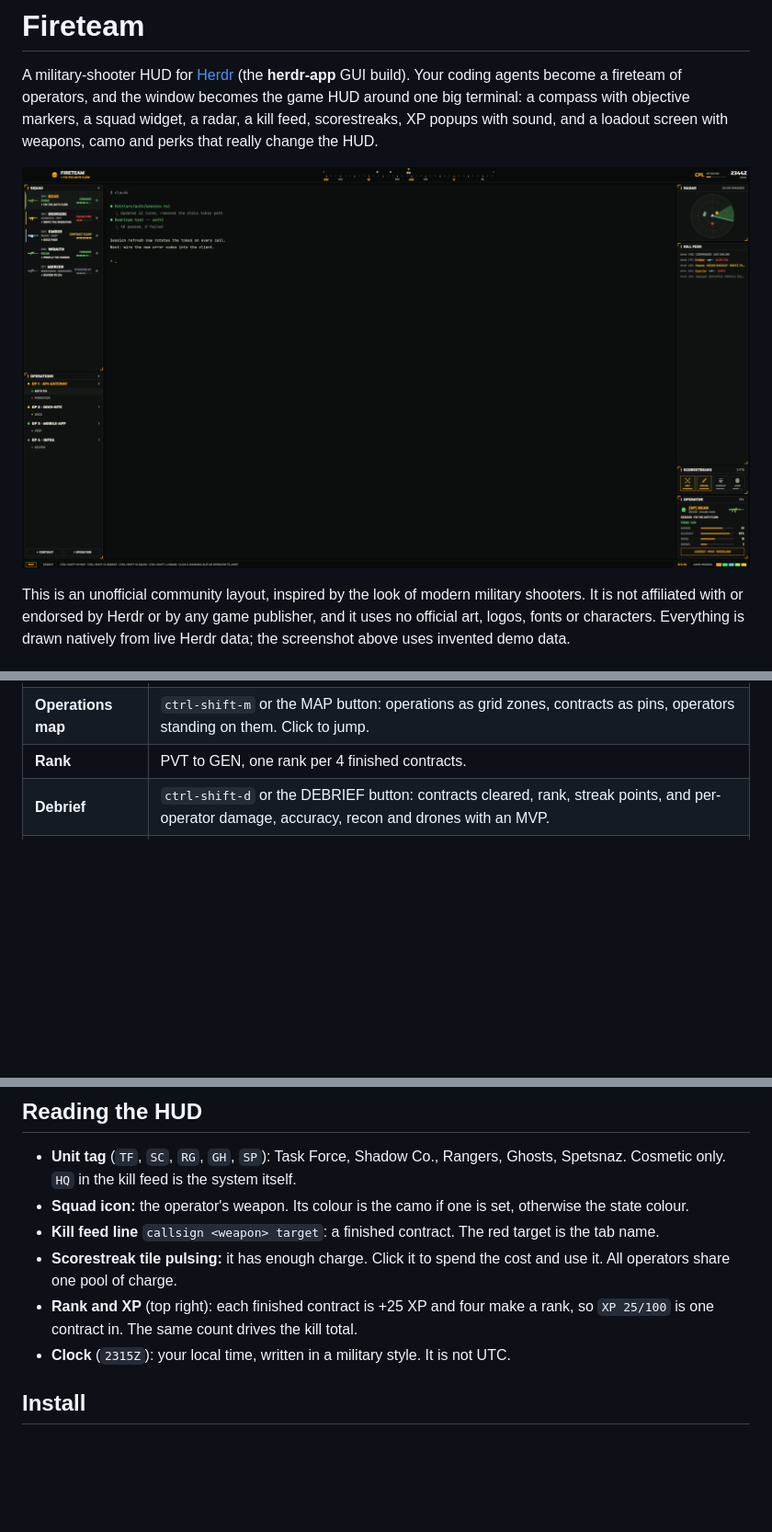
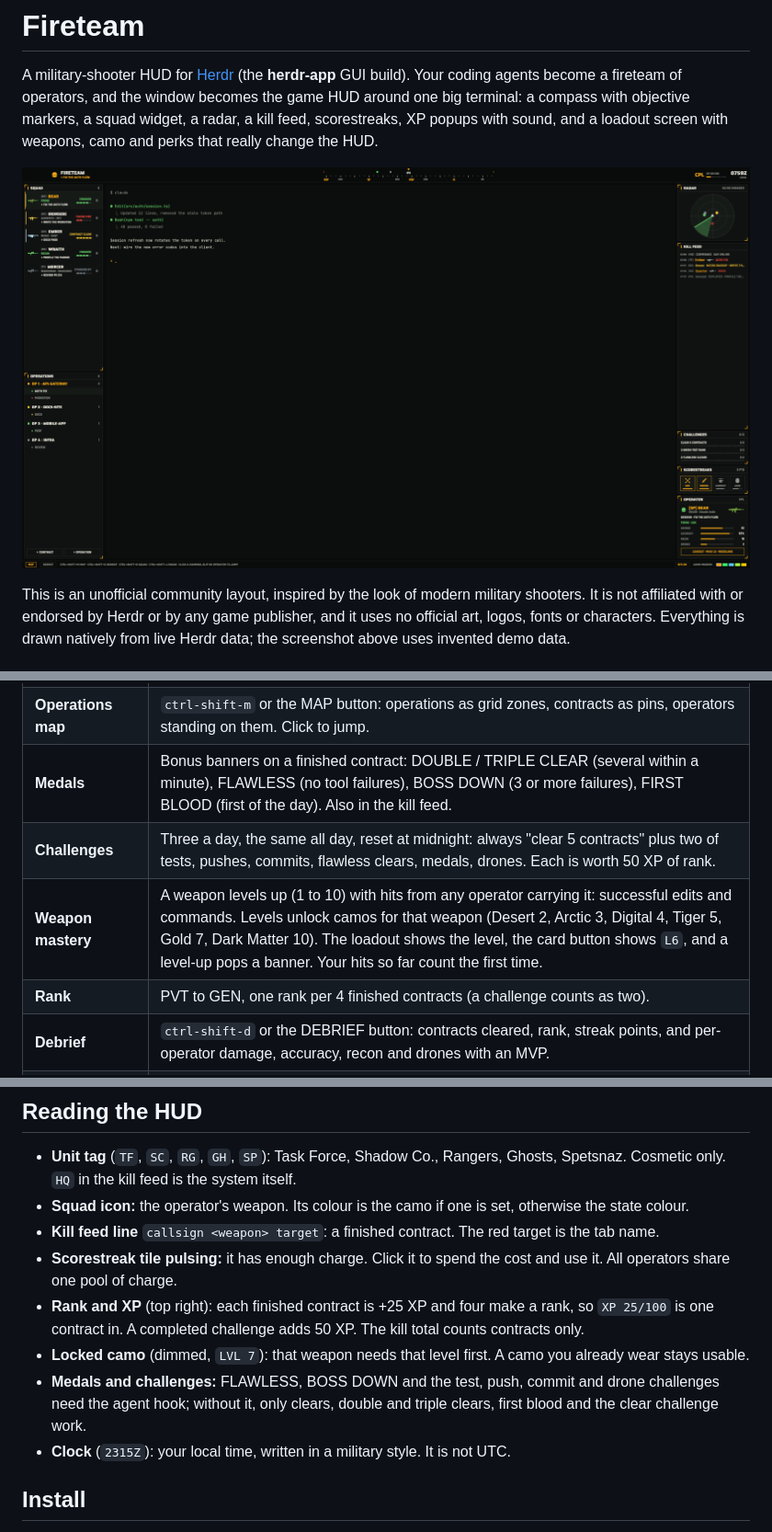
Before and after one commit to pradyb/herdr-fireteam, a Markdown page: README.md, 3 parts joined by grey strips. Shown at 92% size. Rendered like a GitHub page; pictures changed too: preview.png; blank space fills up the shorter version.

```diff
--- a/README.md
+++ b/README.md
@@ -25,7 +25,10 @@ Everything is drawn natively from live Herdr data; the screenshot above uses inv
 | **XP popup + sound** | A banner over the terminal for DIRECT HIT, DAMAGE TAKEN, CONTRACT ACCEPTED/CLEAR, RANGE CLEAR (tests), INTEL SECURED (commit), EXFIL CONFIRMED (push), DRONE DEPLOYED (subagent). Nine synthesised sounds, including a stinger for each scorestreak you call in; `SFX ON/OFF` in the bottom bar. |
 | **Loadout** | The gear on a row, LOADOUT on the card, or `ctrl-shift-o`: 9 weapons (assault rifle, AK and bullpup have their own silhouettes), 8 camos, 3 perk slots. Saved per terminal. |
 | **Operations map** | `ctrl-shift-m` or the MAP button: operations as grid zones, contracts as pins, operators standing on them. Click to jump. |
-| **Rank** | PVT to GEN, one rank per 4 finished contracts. |
+| **Medals** | Bonus banners on a finished contract: DOUBLE / TRIPLE CLEAR (several within a minute), FLAWLESS (no tool failures), BOSS DOWN (3 or more failures), FIRST BLOOD (first of the day). Also in the kill feed. |
+| **Challenges** | Three a day, the same all day, reset at midnight: always "clear 5 contracts" plus two of tests, pushes, commits, flawless clears, medals, drones. Each is worth 50 XP of rank. |
+| **Weapon mastery** | A weapon levels up (1 to 10) with hits from any operator carrying it: successful edits and commands. Levels unlock camos for that weapon (Desert 2, Arctic 3, Digital 4, Tiger 5, Gold 7, Dark Matter 10). The loadout shows the level, the card button shows `L6`, and a level-up pops a banner. Your hits so far count the first time. |
+| **Rank** | PVT to GEN, one rank per 4 finished contracts (a challenge counts as two). |
 | **Debrief** | `ctrl-shift-d` or the DEBRIEF button: contracts cleared, rank, streak points, and per-operator damage, accuracy, recon and drones with an MVP. |
 | **Camo packs** | Click a swatch in the bottom bar: MODERN, NVG, ARCTIC, ZOMBIES, HAZARD. Matching terminal themes (`Fireteam`, `Fireteam-NVG`, …) are in the settings theme picker. |
 
@@ -44,7 +47,9 @@ Marksman, shells Sentry, anything else Operator. Callsign and unit tag come from
 - **Squad icon:** the operator's weapon. Its colour is the camo if one is set, otherwise the state colour.
 - **Kill feed line** `callsign <weapon> target`: a finished contract. The red target is the tab name.
 - **Scorestreak tile pulsing:** it has enough charge. Click it to spend the cost and use it. All operators share one pool of charge.
-- **Rank and XP** (top right): each finished contract is +25 XP and four make a rank, so `XP 25/100` is one contract in. The same count drives the kill total.
+- **Rank and XP** (top right): each finished contract is +25 XP and four make a rank, so `XP 25/100` is one contract in. A completed challenge adds 50 XP. The kill total counts contracts only.
+- **Locked camo** (dimmed, `LVL 7`): that weapon needs that level first. A camo you already wear stays usable.
+- **Medals and challenges:** FLAWLESS, BOSS DOWN and the test, push, commit and drone challenges need the agent hook; without it, only clears, double and triple clears, first blood and the clear challenge work.
 - **Clock** (`2315Z`): your local time, written in a military style. It is not UTC.
 
 ## Install
```
Also changed, not shown: CHANGELOG.md (+10 -0 lines), RECIPE.md (+3 -0 lines), 8 other files.
